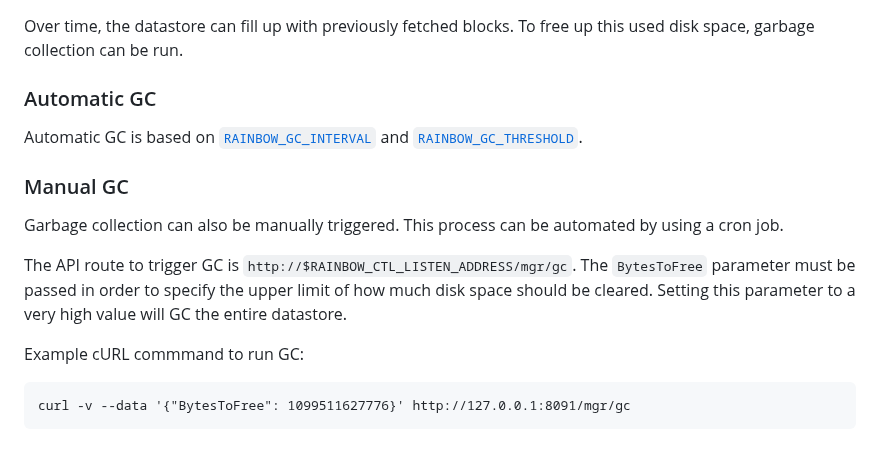
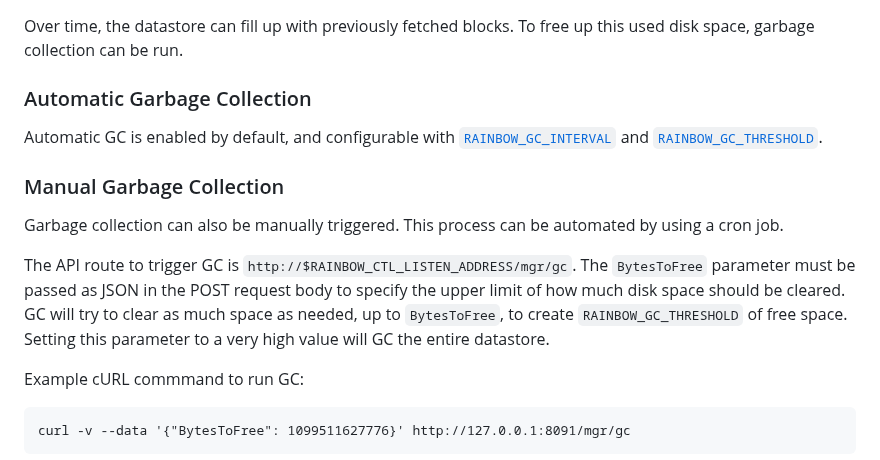
Before and after one commit to ipfs/rainbow, a Markdown page: README.md, the part around the change. Drawn GitHub-style.

Commit message:
Apply suggestions from code review
Co-authored-by: Daniel Norman <1992255+2color@users.noreply.github.com>

```diff
--- a/README.md
+++ b/README.md
@@ -128,15 +128,15 @@ See [Blockstores](./docs/blockstores.md) for more details.
 
 Over time, the datastore can fill up with previously fetched blocks. To free up this used disk space, garbage collection can be run.
 
-### Automatic GC
+### Automatic Garbage Collection
 
-Automatic GC is based on [`RAINBOW_GC_INTERVAL`](https://github.com/ipfs/rainbow/blob/main/docs/environment-variables.md#rainbow_gc_interval) and [`RAINBOW_GC_THRESHOLD`](https://github.com/ipfs/rainbow/blob/main/docs/environment-variables.md#rainbow_gc_threshold).
+Automatic GC is enabled by default, and configurable with [`RAINBOW_GC_INTERVAL`](https://github.com/ipfs/rainbow/blob/main/docs/environment-variables.md#rainbow_gc_interval) and [`RAINBOW_GC_THRESHOLD`](https://github.com/ipfs/rainbow/blob/main/docs/environment-variables.md#rainbow_gc_threshold).
 
-### Manual GC
+### Manual Garbage Collection
 
 Garbage collection can also be manually triggered. This process can be automated by using a cron job.
 
-The API route to trigger GC is `http://$RAINBOW_CTL_LISTEN_ADDRESS/mgr/gc`. The `BytesToFree` parameter must be passed in order to specify the upper limit of how much disk space should be cleared. Setting this parameter to a very high value will GC the entire datastore.
+The API route to trigger GC is `http://$RAINBOW_CTL_LISTEN_ADDRESS/mgr/gc`. The `BytesToFree` parameter must be passed as JSON in the POST request body to specify the upper limit of how much disk space should be cleared. GC will try to clear as much space as needed, up to `BytesToFree`, to create `RAINBOW_GC_THRESHOLD` of free space. Setting this parameter to a very high value will GC the entire datastore.
 
 Example cURL commmand to run GC:
 
```
